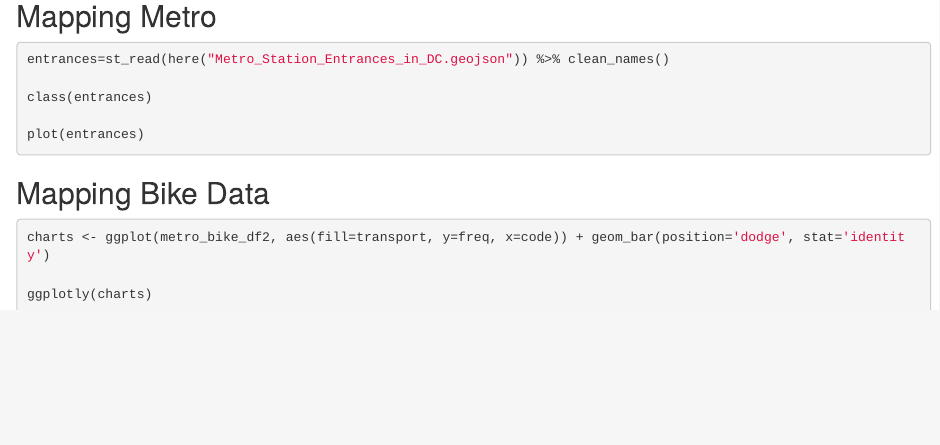
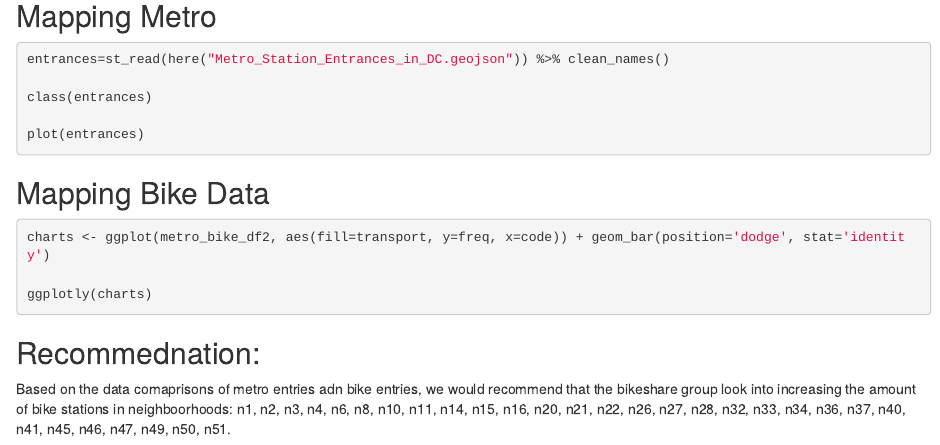
Before and after one commit to bennetcwCU/basta-dataforskare, an R Markdown document (analysis/Final_Project.Rmd): the page in a window 1100 px wide, from 2730 px down. Rendered offline with R 4.5, knitr and Pandoc, with nearby package versions; the code chunks are not run, so their results and figures are left out.

Commit message:
recommendation

````diff
--- a/analysis/Final_Project.Rmd
+++ b/analysis/Final_Project.Rmd
@@ -167,3 +167,6 @@ charts <- ggplot(metro_bike_df2, aes(fill=transport, y=freq, x=code)) + geom_bar
 
 ggplotly(charts)
 ```
+
+## Recommednation:
+Based on the data comaprisons of metro entries adn bike entries, we would recommend that the bikeshare group look into increasing the amount of bike stations in neighboorhoods: n1, n2, n3, n4, n6, n8, n10, n11, n14, n15, n16, n20, n21, n22, n26, n27, n28, n32, n33, n34, n36, n37, n40, n41, n45, n46, n47, n49, n50, n51.
````
